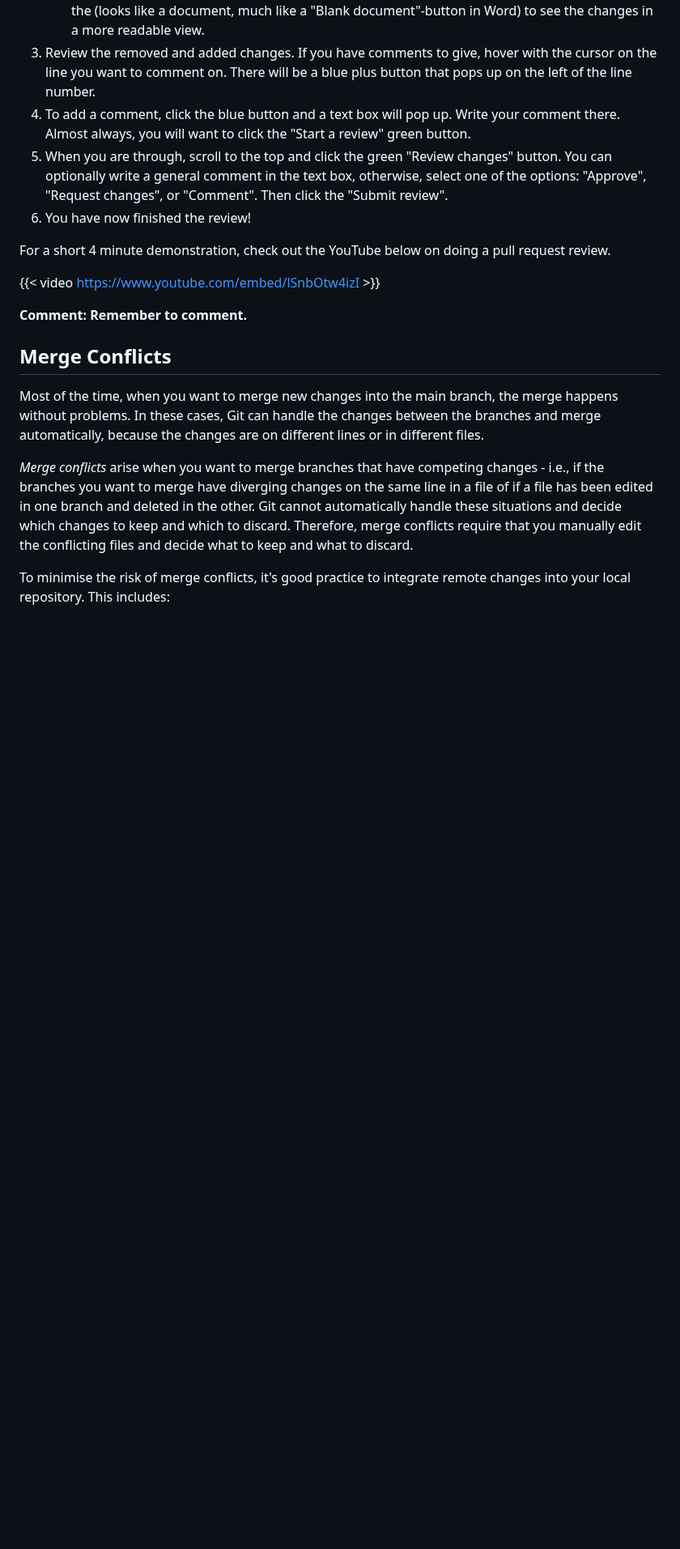
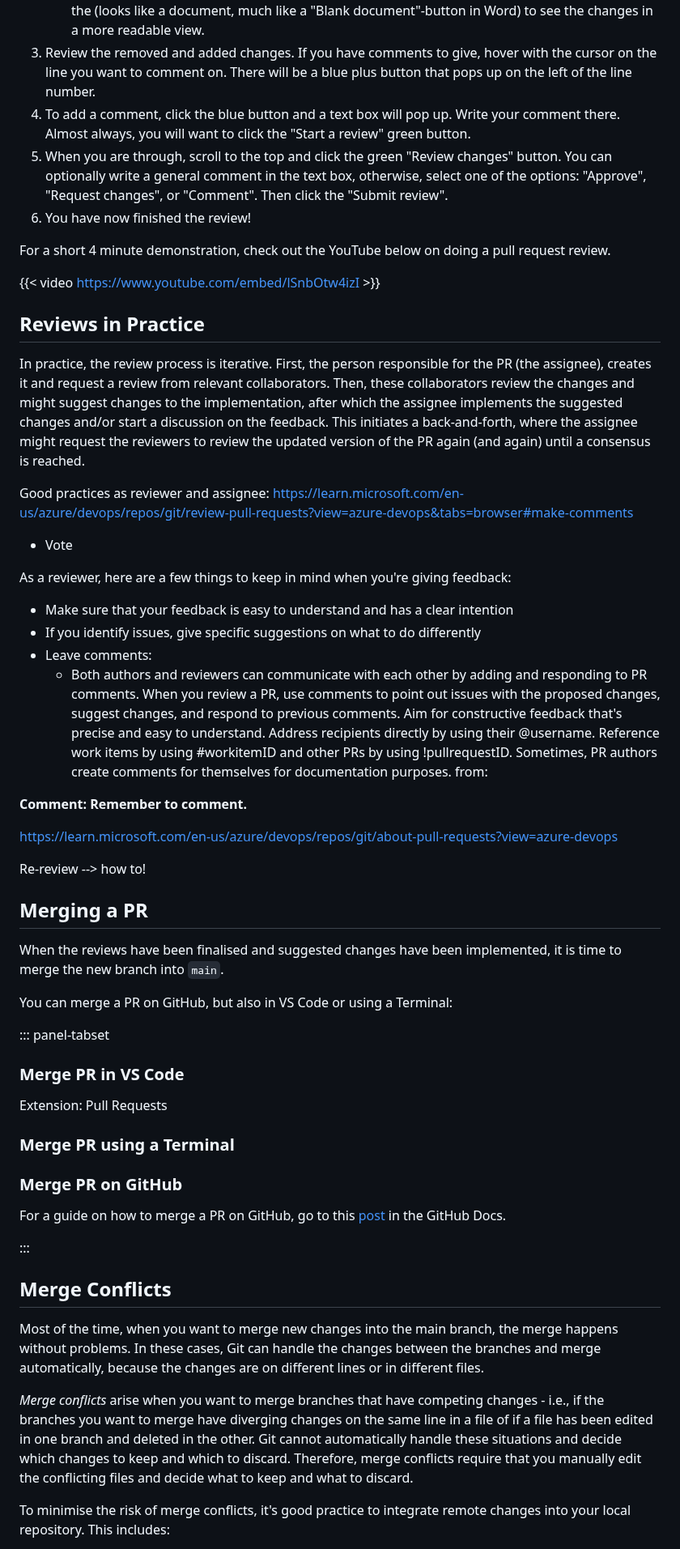
Before and after one commit to seedcase-project/team, a Markdown page: entries/git-workflow-guidelines/prs.md, the part around one of its changes. Shown at 81% size. GitHub-like rendering; blank space fills up the shorter version.

Commit message:
docs: WIP add very drafty review in practice section

```diff
--- a/entries/git-workflow-guidelines/prs.md
+++ b/entries/git-workflow-guidelines/prs.md
@@ -130,8 +130,46 @@ a pull request review.
 
 {{< video <https://www.youtube.com/embed/lSnbOtw4izI> >}}
 
+## Reviews in Practice
+
+In practice, the review process is iterative. First, the person responsible for the PR (the assignee), creates it and request a review from relevant collaborators. Then, these collaborators review the changes and might suggest changes to the implementation, after which the assignee implements the suggested changes and/or start a discussion on the feedback. This initiates a back-and-forth, where the assignee might request the reviewers to review the updated version of the PR again (and again) until a consensus is reached.
+
+Good practices as reviewer and assignee:  <https://learn.microsoft.com/en-us/azure/devops/repos/git/review-pull-requests?view=azure-devops&tabs=browser#make-comments>
+
+- Vote
+
+As a reviewer, here are a few things to keep in mind when you're giving feedback:
+
+- Make sure that your feedback is easy to understand and has a clear intention
+- If you identify issues, give specific suggestions on what to do differently
+- Leave comments:
+  - Both authors and reviewers can communicate with each other by adding and responding to PR comments. When you review a PR, use comments to point out issues with the proposed changes, suggest changes, and respond to previous comments. Aim for constructive feedback that's precise and easy to understand. Address recipients directly by using their @username. Reference work items by using #workitemID and other PRs by using !pullrequestID. Sometimes, PR authors create comments for themselves for documentation purposes. from:
 
 **Comment: Remember to comment.**
+
+<https://learn.microsoft.com/en-us/azure/devops/repos/git/about-pull-requests?view=azure-devops>
+
+Re-review --> how to!
+
+## Merging a PR
+
+When the reviews have been finalised and suggested changes have been implemented, it is time to merge the new branch into `main`.
+
+You can merge a PR on GitHub, but also in VS Code or using a Terminal:
+
+::: panel-tabset
+
+### Merge PR in VS Code
+
+Extension: Pull Requests
+
+### Merge PR using a Terminal
+
+### Merge PR on GitHub
+
+For a guide on how to merge a PR on GitHub, go to this [post](https://docs.github.com/en/pull-requests/collaborating-with-pull-requests/incorporating-changes-from-a-pull-request/merging-a-pull-request#merging-a-pull-request) in the GitHub Docs.
+
+:::
 
 ## Merge Conflicts
 
```
Also changed, not shown: other parts of entries/git-workflow-guidelines/prs.md (+16 -0 lines).
